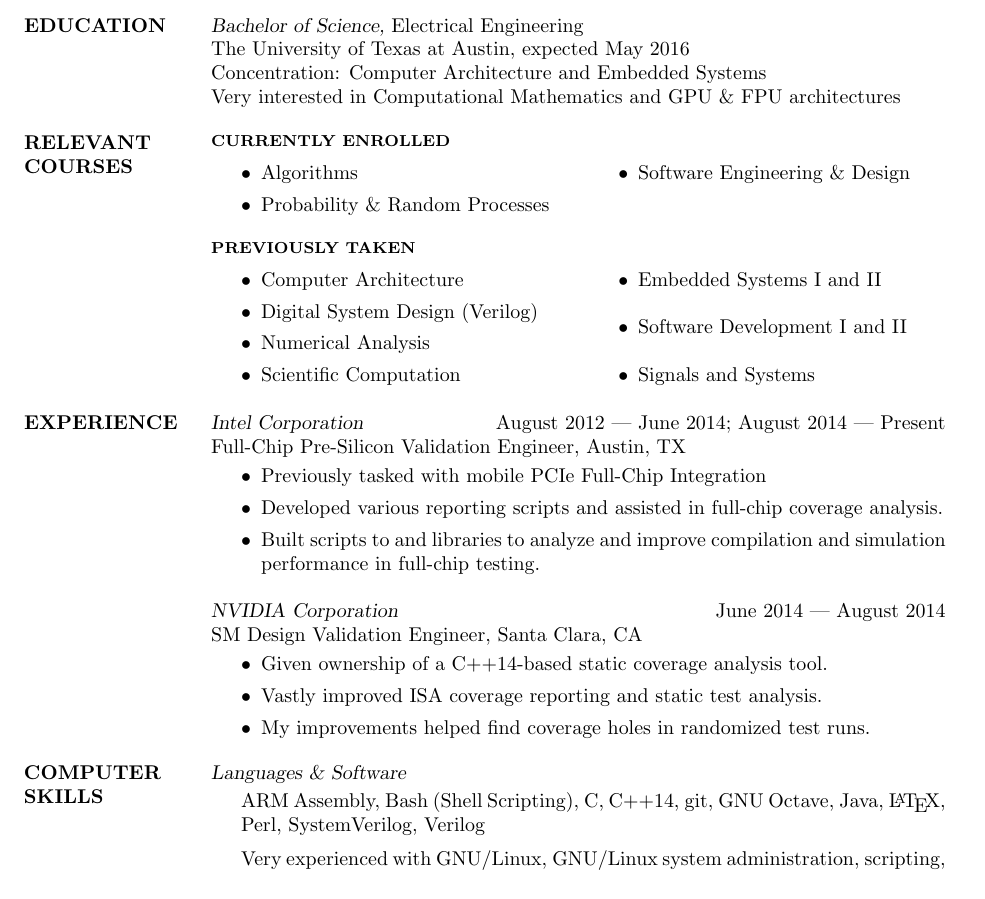
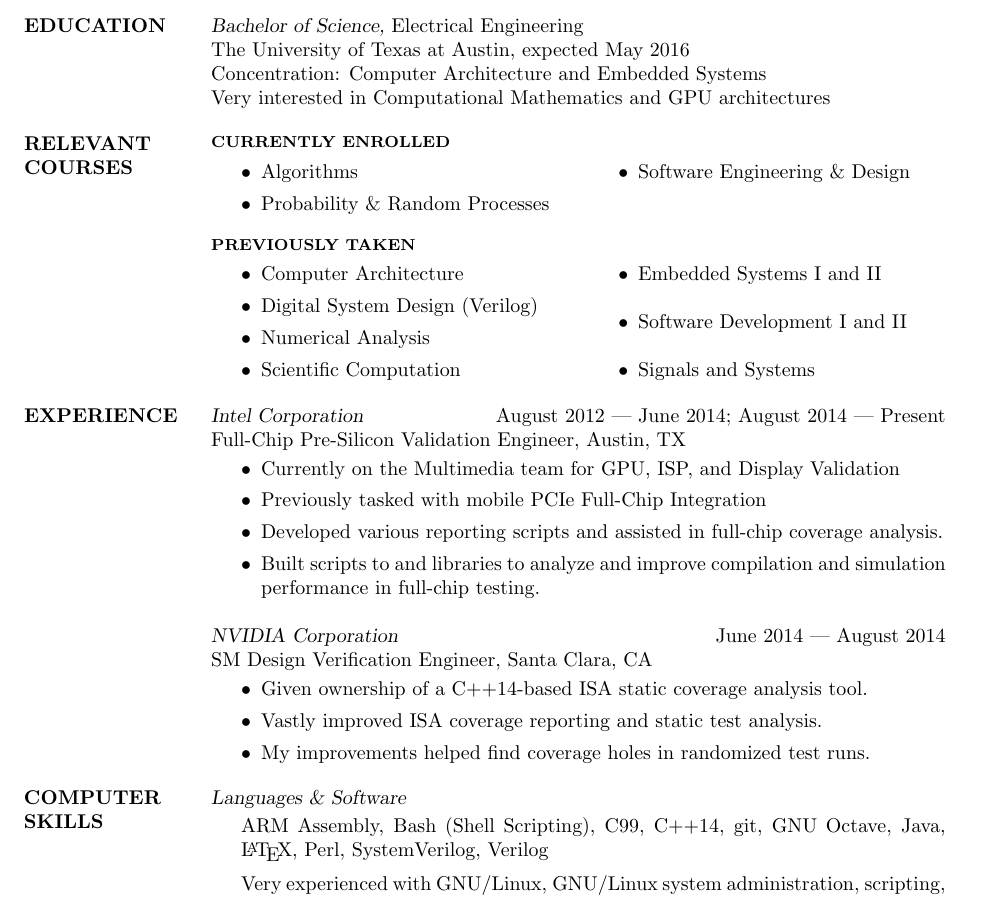
Before and after one commit to hershal/resume, a LaTeX CV (resume.tex): part of the page, cut so that both start at the same text. Compiled offline with pdfLaTeX.

Commit message:
clarified some text

```diff
--- a/resume.tex
+++ b/resume.tex
@@ -30,8 +30,7 @@
   The University of Texas at Austin,
   expected May 2016 \\
   Concentration: Computer Architecture and Embedded Systems \\
-  Very interested in Computational Mathematics and GPU \& FPU
-  architectures
+  Very interested in Computational Mathematics and GPU architectures
   \section{RELEVANT COURSES}
   \vspace{-.125em}
   {\footnotesize\textbf{CURRENTLY ENROLLED}}
@@ -64,6 +63,8 @@
   Full-Chip Pre-Silicon Validation Engineer, Austin, TX
   \vspace{0.25em}
   \begin{itemize}
+  \item Currently on the Multimedia team for GPU, ISP, and
+    Display Validation
   \item Previously tasked with mobile PCIe Full-Chip Integration
   \item Developed various reporting scripts and assisted in full-chip
     coverage analysis.
@@ -72,10 +73,11 @@
   \end{itemize}
   {\sl NVIDIA Corporation}
   \hfill June 2014 --- August 2014 \\
-  SM Design Validation Engineer, Santa Clara, CA
+  SM Design Verification Engineer, Santa Clara, CA
   \vspace{0.25em}
   \begin{itemize}
-  \item Given ownership of a C++14-based static coverage analysis tool.
+  \item Given ownership of a C++14-based ISA static coverage analysis
+    tool.
   \item Vastly improved ISA coverage reporting and static test
     analysis.
   \item My improvements helped find coverage holes in randomized test
@@ -86,7 +88,7 @@
   {\sl Languages \& Software} \\
   \vspace{-1.0em}
   \begin{adjustwidth}{1.5em}{0pt}
-    ARM Assembly, Bash (Shell Scripting), C, C++14, git, GNU Octave,
+    ARM Assembly, Bash (Shell Scripting), C99, C++14, git, GNU Octave,
     Java, \LaTeX, Perl, SystemVerilog, Verilog
     \vspace{0.5em} \\
     Very experienced with GNU/Linux, GNU/Linux system administration,
```
